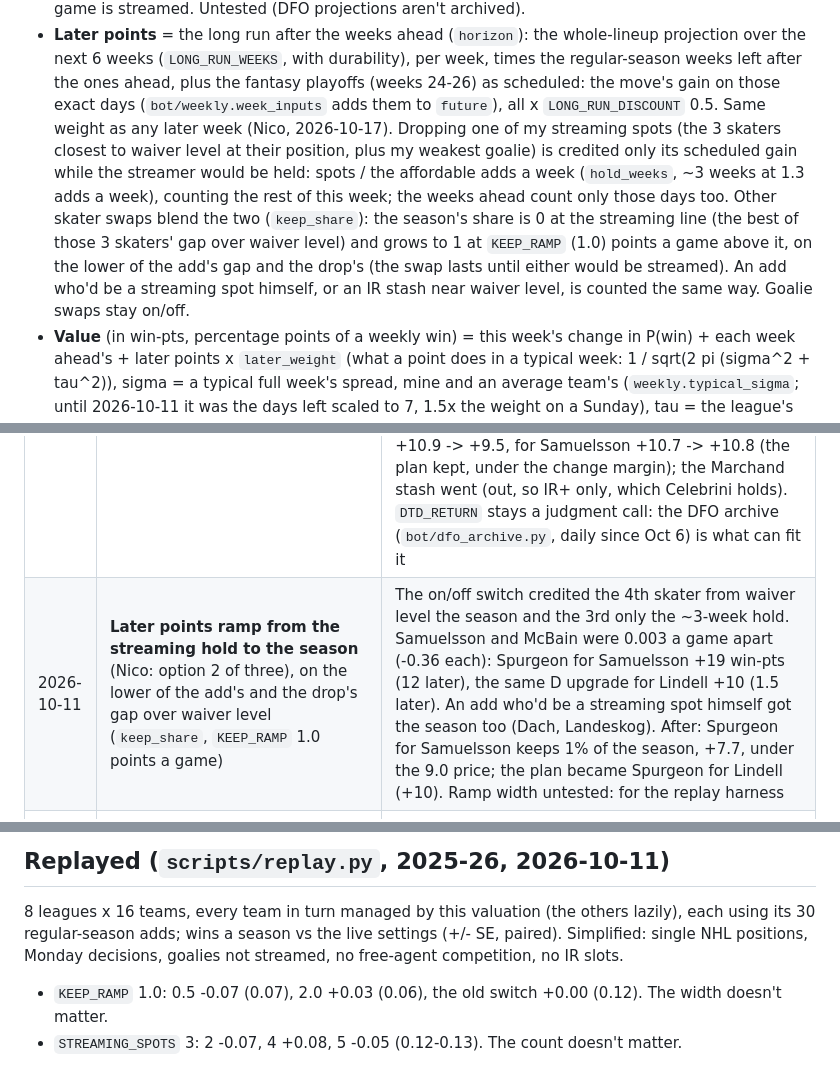
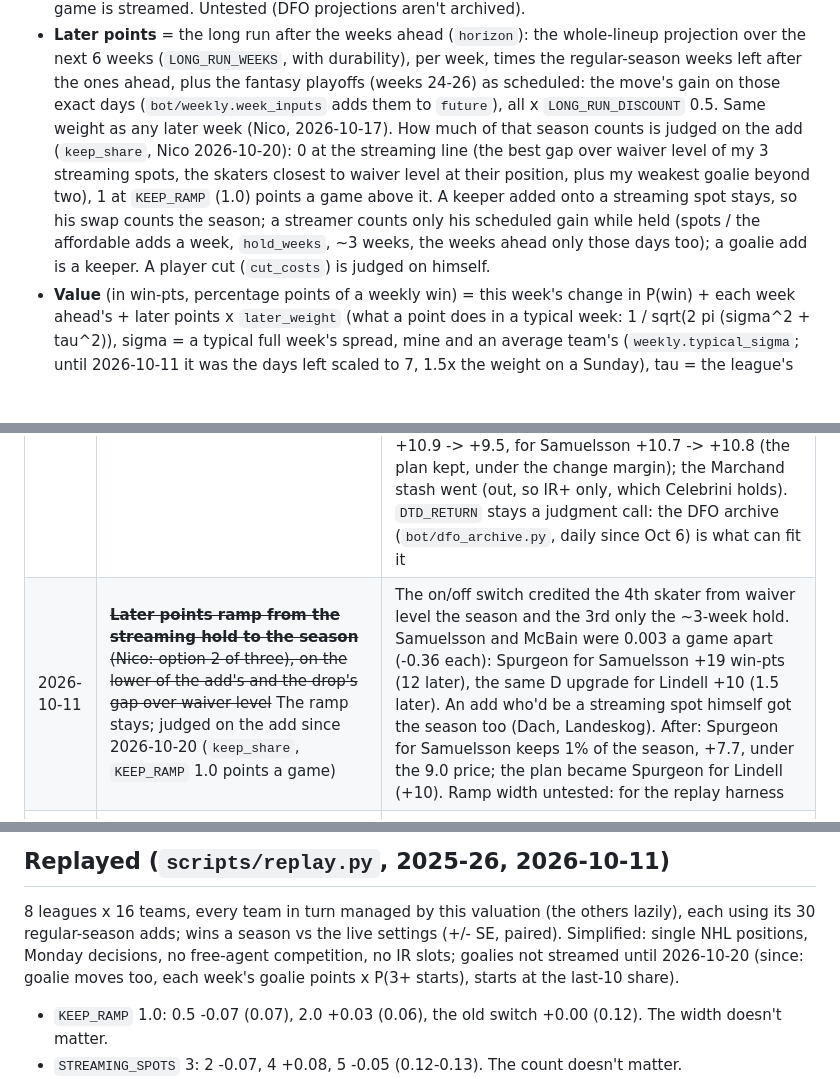
Before and after one commit to nybnic/FantasyNHLAssistantGM, a Markdown page: engine/CLAUDE.md, 3 parts joined by grey strips. Rendered like a GitHub page; blank space fills up the shorter version.

Commit message:
Decision log: a swap's season credit judged on the add; the replay with goalie moves
Co-Authored-By: Claude Opus 5.5 <noreply@anthropic.com>
Claude-Session: https://claude.ai/code/session_01668k8NHu3tZxcMTsN5iTzy

```diff
--- a/engine/CLAUDE.md
+++ b/engine/CLAUDE.md
@@ -62,17 +62,15 @@
   durability), per week, times the regular-season weeks left after the ones
   ahead, plus the fantasy playoffs (weeks 24-26) as scheduled: the move's gain
   on those exact days (`bot/weekly.week_inputs` adds them to `future`), all x
-  `LONG_RUN_DISCOUNT` 0.5. Same weight as any later week (Nico, 2026-10-17). Dropping one of my streaming spots (the 3 skaters
-  closest to waiver level at their position, plus my weakest goalie) is
-  credited only its scheduled gain while the streamer would be held: spots /
-  the affordable adds a week (`hold_weeks`, ~3 weeks at 1.3 adds a week),
-  counting the rest of this week; the weeks ahead count only those days too.
-  Other skater swaps blend the two (`keep_share`): the season's share is 0 at
-  the streaming line (the best of those 3 skaters' gap over waiver level) and
-  grows to 1 at `KEEP_RAMP` (1.0) points a game above it, on the lower of the
-  add's gap and the drop's (the swap lasts until either would be streamed).
-  An add who'd be a streaming spot himself, or an IR stash near waiver level,
-  is counted the same way. Goalie swaps stay on/off.
+  `LONG_RUN_DISCOUNT` 0.5. Same weight as any later week (Nico, 2026-10-17). How much
+  of that season counts is judged on the add (`keep_share`, Nico 2026-10-20):
+  0 at the streaming line (the best gap over waiver level of my 3 streaming
+  spots, the skaters closest to waiver level at their position, plus my
+  weakest goalie beyond two), 1 at `KEEP_RAMP` (1.0) points a game above it. A
+  keeper added onto a streaming spot stays, so his swap counts the season; a
+  streamer counts only his scheduled gain while held (spots / the affordable
+  adds a week, `hold_weeks`, ~3 weeks, the weeks ahead only those days too); a
+  goalie add is a keeper. A player cut (`cut_costs`) is judged on himself.
 - **Value** (in win-pts, percentage points of a weekly win) = this week's change
   in P(win) + each week ahead's + later points x `later_weight` (what a point
   does in a typical week: 1 / sqrt(2 pi (sigma^2 + tau^2)), sigma = a typical full
@@ -124,7 +122,7 @@
 | Date | Decision | Why |
 |---|---|---|
 | 2026-10-10 | **DFO's injury status decides, not its injured section** (Nico) | DFO lists every injured player in its injured section ("ir" group) whatever his status; the bot read all of them as NHL IR (the slow, 3+ game return curve, and IR-slot eligible). Celebrini sat there "dtd" after 2 missed games: read as IR, 29% to play 3-6 days on and 59% at six weeks. On Oct 10, 53 of 86 players in that section were "out" (27) or "dtd" (26). Now: "ir", or the section with no status, is IR; "out" follows the curve for his games missed (Yahoo tag O: IR+ only); "dtd" there is out tonight (off the chart), then `DTD_RETURN`. Effect that day: Spurgeon for Lindell +10.9 -> +9.5, for Samuelsson +10.7 -> +10.8 (the plan kept, under the change margin); the Marchand stash went (out, so IR+ only, which Celebrini holds). `DTD_RETURN` stays a judgment call: the DFO archive (`bot/dfo_archive.py`, daily since Oct 6) is what can fit it |
-| 2026-10-11 | **Later points ramp from the streaming hold to the season** (Nico: option 2 of three), on the lower of the add's and the drop's gap over waiver level (`keep_share`, `KEEP_RAMP` 1.0 points a game) | The on/off switch credited the 4th skater from waiver level the season and the 3rd only the ~3-week hold. Samuelsson and McBain were 0.003 a game apart (-0.36 each): Spurgeon for Samuelsson +19 win-pts (12 later), the same D upgrade for Lindell +10 (1.5 later). An add who'd be a streaming spot himself got the season too (Dach, Landeskog). After: Spurgeon for Samuelsson keeps 1% of the season, +7.7, under the 9.0 price; the plan became Spurgeon for Lindell (+10). Ramp width untested: for the replay harness |
+| 2026-10-11 | ~~**Later points ramp from the streaming hold to the season** (Nico: option 2 of three), on the lower of the add's and the drop's gap over waiver level~~ The ramp stays; judged on the add since 2026-10-20 (`keep_share`, `KEEP_RAMP` 1.0 points a game) | The on/off switch credited the 4th skater from waiver level the season and the 3rd only the ~3-week hold. Samuelsson and McBain were 0.003 a game apart (-0.36 each): Spurgeon for Samuelsson +19 win-pts (12 later), the same D upgrade for Lindell +10 (1.5 later). An add who'd be a streaming spot himself got the season too (Dach, Landeskog). After: Spurgeon for Samuelsson keeps 1% of the season, +7.7, under the 9.0 price; the plan became Spurgeon for Lindell (+10). Ramp width untested: for the replay harness |
 | 2026-10-11 | **Every drop is judged with the schedule and my best lineup** (Nico), the IR-return cut included: the cheapest to lose (`matchup.cut_costs`), not the lowest points a game | The cut for Celebrini was Lindell by points a game alone; Nico: he plays on a light night. A game on a night the slot is full is worth nothing, one on an open night in full. Lindell stays the likely cut (week 3: 3.5 pts lost, only his Wednesday game makes the lineup; the next cheapest 4.6), but a week like week 4 would favor another (Samuelsson 7.7 vs Lindell 10.4) |
 | 2026-10-11 | **Keep the settings after the first replay** (Nico): `KEEP_RAMP` 1.0, 3 streaming spots, `LONG_RUN_DISCOUNT` 0.5; no more weight on later points for now | `scripts/replay.py`, 2025-26 (see "Replayed"): none of the alternatives differed by more than its error (ramp width +/- 0.07, spots +/- 0.13, discount +/- 0.04 wins a season). Every swap credited the season +0.24 (+/- 0.13) is a hint, not evidence: a 16-league run would settle it |
 | 2026-10-13 | **Role changes are read as they happen** (Nico: "the bot doesn't recognise fast enough real changes in responsibilities", Garand behind an injured Shesterkin): an injured goalie's starts go to his healthy teammates by share (0.30 by the return curve, 0.45 with a news timeline, `model/CLAUDE.md`); an injury's news timeline ("rest of the season", "four more weeks") beats the return curve while it lasts | Before, the backup's share rose only as he started: ~20% now, ~55% after five straight starts, ~80% after ten, 2-3 weeks late. Factors fit 2023-25, better on 2025-26. The news timeline's after-part is a judgment call (archived from 2026-10-13 to fit) |
@@ -171,7 +170,8 @@
 ## Replayed (`scripts/replay.py`, 2025-26, 2026-10-11)
 8 leagues x 16 teams, every team in turn managed by this valuation (the others lazily), each using its
 30 regular-season adds; wins a season vs the live settings (+/- SE, paired). Simplified: single NHL
-positions, Monday decisions, goalies not streamed, no free-agent competition, no IR slots.
+positions, Monday decisions, no free-agent competition, no IR slots; goalies not streamed until 2026-10-20
+(since: goalie moves too, each week's goalie points x P(3+ starts), starts at the last-10 share).
 - `KEEP_RAMP` 1.0: 0.5 -0.07 (0.07), 2.0 +0.03 (0.06), the old switch +0.00 (0.12). The width doesn't matter.
 - `STREAMING_SPOTS` 3: 2 -0.07, 4 +0.08, 5 -0.05 (0.12-0.13). The count doesn't matter.
 - `LONG_RUN_DISCOUNT` 0.5: 0.35 +0.05 (0.04). No difference.
```
Also changed, not shown: other parts of engine/CLAUDE.md (+1 -0 lines).
